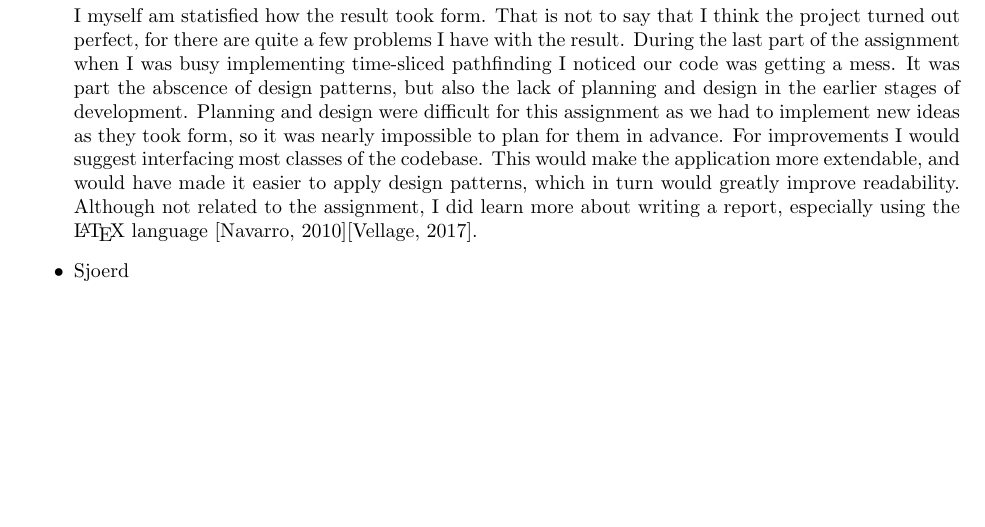
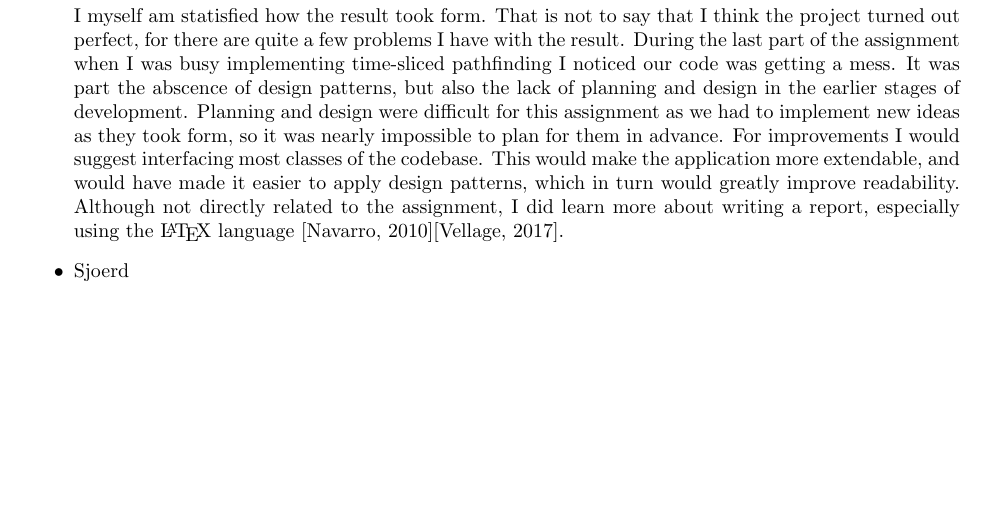
Before and after one commit to jjkramok/ICTGP, a LaTeX problem sheet (AAI/Assignment/Report/report.tex): part of page 11 of 12, cut so that both start at the same text. Compiled offline with pdfLaTeX.

Commit message:
Reformatted conclusion sentence to sound better

```diff
--- a/AAI/Assignment/Report/report.tex
+++ b/AAI/Assignment/Report/report.tex
@@ -200,7 +200,7 @@ Figure~\ref{fig:fuzzygraph} contains an example graph from the text file \emph{f
 	It was part the abscence of design patterns, but also the lack of planning and design in the earlier stages of development.
 	Planning and design were difficult for this assignment as we had to implement new ideas as they took form, so it was nearly impossible to plan for them in advance.
 	For improvements I would suggest interfacing most classes of the codebase. This would make the application more extendable, and would have made it easier to apply design patterns, which in turn would greatly improve readability.
-	Although not related to the assignment, I did learn more about writing a report, especially using the \LaTeX\ language \cite{bibmisc}\cite{textut}.
+	Although not directly related to the assignment, I did learn more about writing a report, especially using the \LaTeX\ language \cite{bibmisc}\cite{textut}.
    \item Sjoerd
 
    \end{itemize}
```
